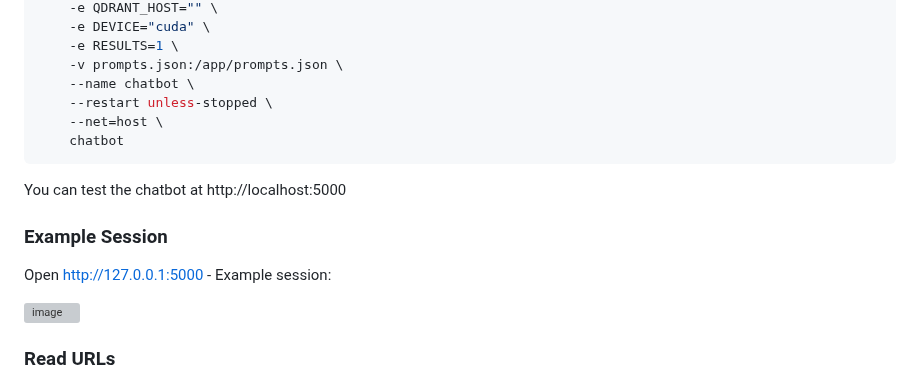
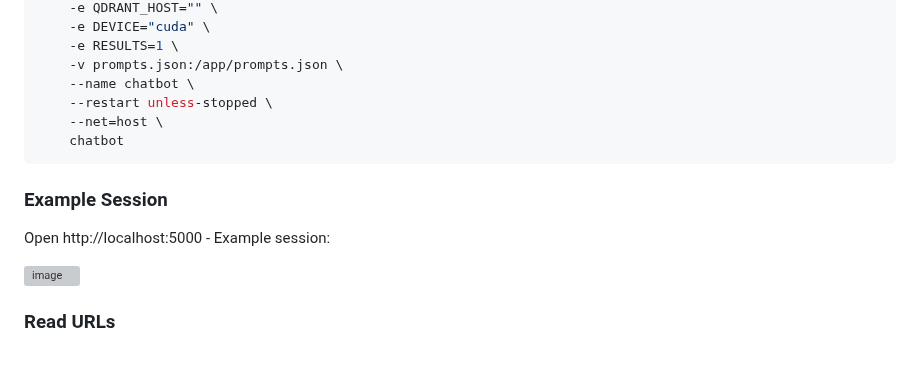
Before and after one commit to jasonacox/TinyLLM, a Markdown page: README.md, the part around the change. Drawn GitHub-style; blank space fills up the shorter version; grey boxes are pictures that could not be loaded.

Commit message:
Remove dup

````diff
--- a/README.md
+++ b/README.md
@@ -109,11 +109,9 @@ docker run \
     chatbot
 ```
 
-You can test the chatbot at http://localhost:5000
-
 ### Example Session
 
-Open http://127.0.0.1:5000 - Example session:
+Open http://localhost:5000 - Example session:
 
 <img width="930" alt="image" src="https://github.com/jasonacox/TinyLLM/assets/836718/9eef2769-a352-4cc9-9698-ce15e41c2c45">
 
````
